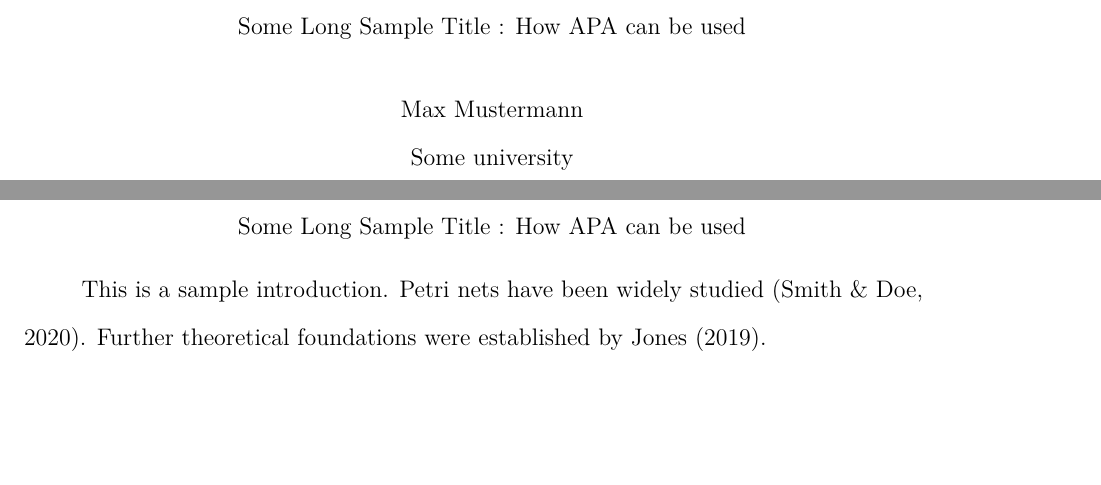
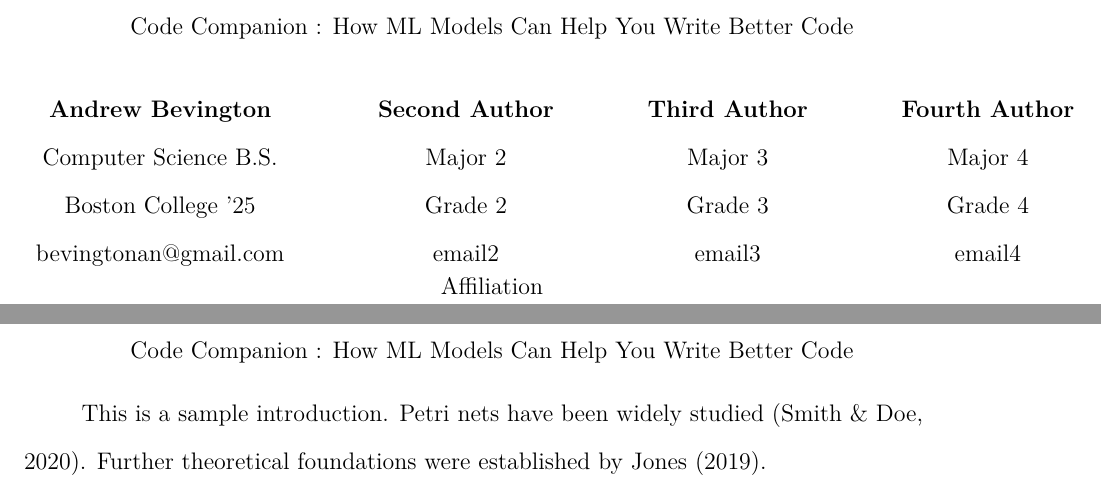
Before and after one commit to Bevingta/code_companion, a LaTeX paper (latex/main.tex): two parts of pages 1 and 2 of 3, joined at a grey line, cut at the place of the change, the shorter picture padded with empty space. Compiled offline with pdfLaTeX.

Commit message:
adding authors

```diff
--- a/latex/main.tex
+++ b/latex/main.tex
@@ -22,10 +22,16 @@
 
 \addbibresource{bibliography.bib}
 
-\title{Some Long Sample Title : How APA can be used}
-\shorttitle{Some Short Sample Title}
-\author{Max Mustermann}
-\affiliation{Some university}
+\title{Code Companion : How ML Models Can Help You Write Better Code}
+\shorttitle{Code Companion}
+\author{
+\begin{tabular}[t]{c@{\extracolsep{4em}}c@{\extracolsep{4em}}c@{\extracolsep{4em}}c}
+  \textbf{Andrew Bevington} & \textbf{Second Author} & \textbf{Third Author} & \textbf{Fourth Author} \\
+Computer Science B.S. & Major 2 & Major 3 & Major 4 \\
+Boston College '25 & Grade 2 & Grade 3 & Grade 4 \\
+bevingtonan@gmail.com & email2 & email3 & email4
+\end{tabular}
+}
 \keywords{petri net, recall, long term working memory, expert domain knowledge}
 
 \begin{document}
```
Also changed, not shown: latex/main.pdf, 1 other file.
